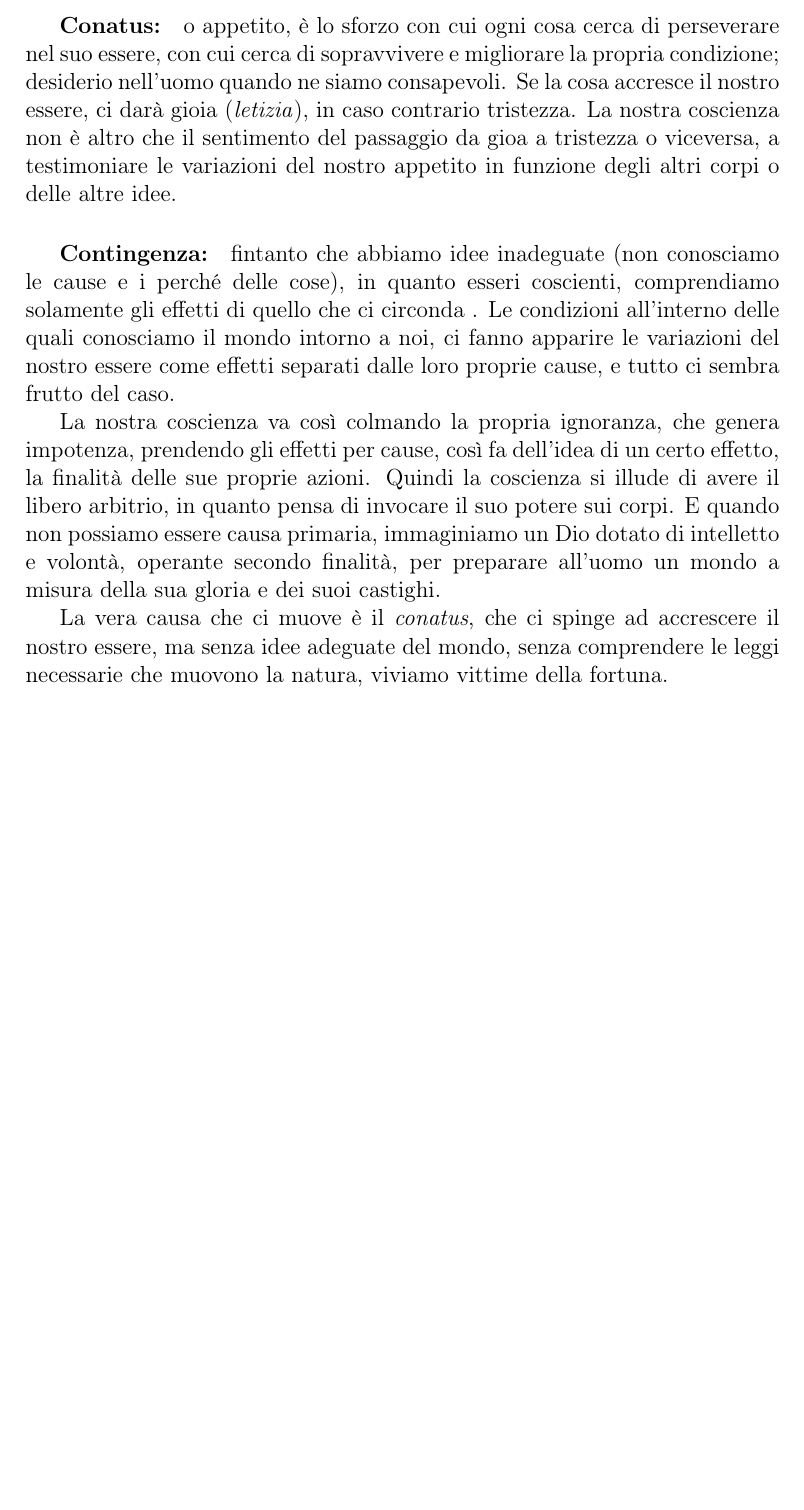
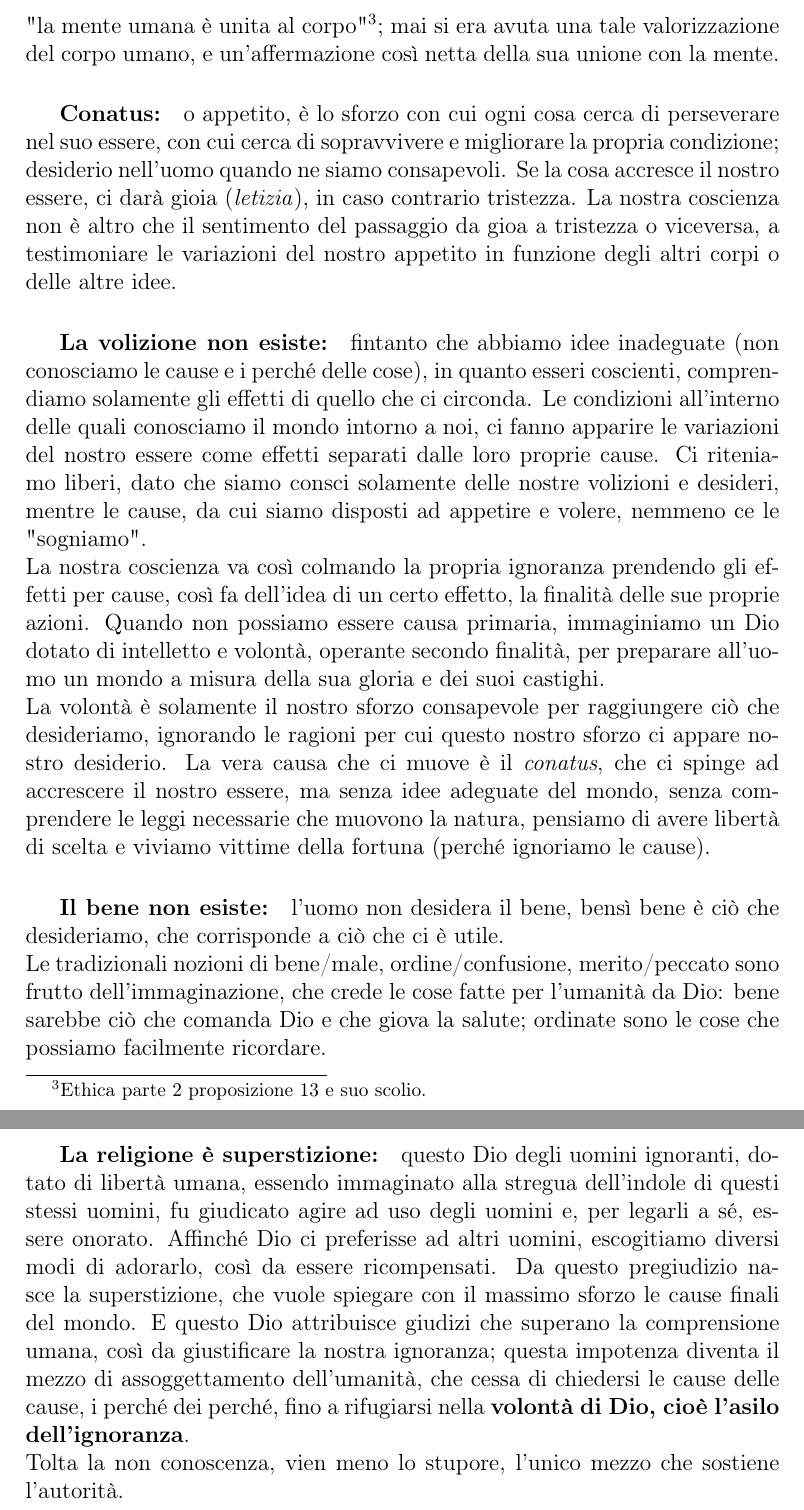
Before and after one commit to Dim-1/Spinoza, a LaTeX document (Spinoza.tex, which reads capitoli/pensiero.tex): part of page 7 of 7 before the commit and two parts of pages 7 and 8 of 8 after it, the two joined at a grey line, cut at the place of the change, the shorter picture padded with empty space. Compiled offline with pdfLaTeX.

Commit message:
iniziato il pensiero di Spinoza2

```diff
--- a/capitoli/pensiero.tex
+++ b/capitoli/pensiero.tex
@@ -5,6 +6,9 @@
+Ciò che è azione o passione nell'anima, è necessariamente azione o passione nel corpo. "L'oggetto dell'idea costituente la mente umana è il corpo", cioè "la mente umana è unita al corpo"\footnote{Ethica parte 2 proposizione 13 e suo scolio.}; mai si era avuta una tale valorizzazione del corpo umano, e un'affermazione così netta della sua unione con la mente.
 \subparagraph{Conatus:} o appetito, è lo sforzo con cui ogni cosa cerca di perseverare nel suo essere, con cui cerca di sopravvivere e migliorare la propria condizione; desiderio nell'uomo quando ne siamo consapevoli. Se la cosa accresce il nostro essere, ci darà gioia (\textit{letizia}), in caso contrario tristezza. La nostra coscienza non è altro che il sentimento del passaggio da gioa a tristezza o viceversa, a testimoniare le variazioni del nostro appetito in funzione degli altri corpi o delle altre idee.
-\subparagraph{Contingenza:}fintanto che abbiamo idee inadeguate (non conosciamo le cause e i perché delle cose), in quanto esseri coscienti, comprendiamo solamente gli effetti di quello che ci circonda . Le condizioni all'interno delle quali conosciamo il mondo intorno a noi, ci fanno apparire le variazioni del nostro essere come effetti separati dalle loro proprie cause, e tutto ci sembra frutto del caso.
-
-La nostra coscienza va così colmando la propria ignoranza, che genera impotenza, prendendo gli effetti per cause, così fa dell'idea di un certo effetto, la finalità delle sue proprie azioni. Quindi la coscienza si illude di avere il libero arbitrio, in quanto pensa di invocare il suo potere sui corpi. E quando non possiamo essere causa primaria, immaginiamo un Dio dotato di intelletto e volontà, operante secondo finalità, per preparare all'uomo un mondo a misura della sua gloria e dei suoi castighi.
-
-La vera causa che ci muove è il \textit{conatus}, che ci spinge ad accrescere il nostro essere, ma senza idee adeguate del mondo, senza comprendere le leggi necessarie che muovono la natura, viviamo vittime della fortuna.
+\subparagraph{La volizione non esiste:}fintanto che abbiamo idee inadeguate (non conosciamo le cause e i perché delle cose), in quanto esseri coscienti, comprendiamo solamente gli effetti di quello che ci circonda. Le condizioni all'interno delle quali conosciamo il mondo intorno a noi, ci fanno apparire le variazioni del nostro essere come effetti separati dalle loro proprie cause. Ci riteniamo liberi, dato che siamo consci solamente delle nostre volizioni e desideri, mentre le cause, da cui siamo disposti ad appetire e volere, nemmeno ce le "sogniamo".\\
+La nostra coscienza va così colmando la propria ignoranza prendendo gli effetti per cause, così fa dell'idea di un certo effetto, la finalità delle sue proprie azioni. Quando non possiamo essere causa primaria, immaginiamo un Dio dotato di intelletto e volontà, operante secondo finalità, per preparare all'uomo un mondo a misura della sua gloria e dei suoi castighi.\\
+La volontà è solamente il nostro sforzo consapevole per raggiungere ciò che desideriamo, ignorando le ragioni per cui questo nostro sforzo ci appare nostro desiderio. La vera causa che ci muove è il \textit{conatus}, che ci spinge ad accrescere il nostro essere, ma senza idee adeguate del mondo, senza comprendere le leggi necessarie che muovono la natura, pensiamo di avere libertà di scelta e viviamo vittime della fortuna (perché ignoriamo le cause).
+\subparagraph{Il bene non esiste:}l'uomo non desidera il bene, bensì bene è ciò che desideriamo, che corrisponde a ciò che ci è utile.\\
+Le tradizionali nozioni di bene/male, ordine/confusione, merito/peccato sono frutto dell'immaginazione, che crede le cose fatte per l'umanità da Dio: bene sarebbe ciò che comanda Dio e che giova la salute; ordinate sono le cose che possiamo facilmente ricordare.
+\subparagraph{La religione è superstizione:}questo Dio degli uomini ignoranti, dotato di libertà umana, essendo immaginato alla stregua dell'indole di questi stessi uomini, fu giudicato agire ad uso degli uomini e, per legarli a sé, essere onorato. Affinché Dio ci preferisse ad altri uomini, escogitiamo diversi modi di adorarlo, così da essere ricompensati. Da questo pregiudizio nasce la superstizione, che vuole spiegare con il massimo sforzo le cause finali del mondo. E questo Dio attribuisce giudizi che superano la comprensione umana, così da giustificare la nostra ignoranza; questa impotenza diventa il mezzo di assoggettamento dell'umanità, che cessa di chiedersi le cause delle cause, i perché dei perché, fino a rifugiarsi nella  \textbf{volontà di Dio, cioè l'asilo dell'ignoranza}.\\
+Tolta la non conoscenza, vien meno lo stupore, l'unico mezzo che sostiene l'autorità.
```
Also changed, not shown: Spinoza.tex (+1 -1 lines), capitoli/vita.tex (+1 -1 lines), Spinoza.pdf, capitoli/pensiero.tex (7 more changed lines), 3 other files.
